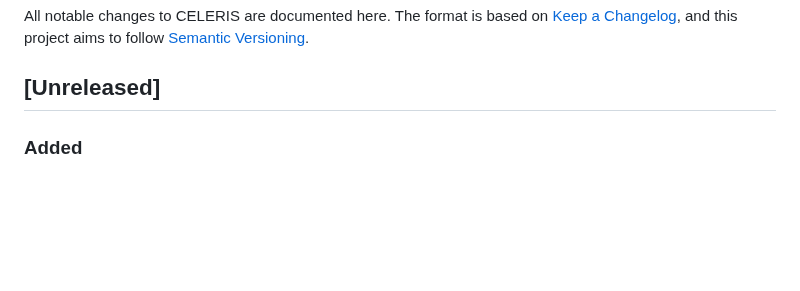
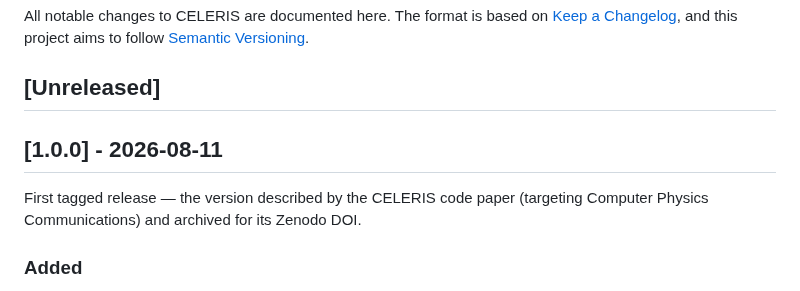
Before and after one commit to jeebuscrossaint/CELERIS, a Markdown page: CHANGELOG.md, the part around the change. Rendered like a GitHub page; blank space fills up the shorter version.

Commit message:
docs: changelog — stamp v1.0.0 (2026-08-11)

```diff
--- a/CHANGELOG.md
+++ b/CHANGELOG.md
@@ -5,6 +5,11 @@ All notable changes to CELERIS are documented here. The format is based on
 follow [Semantic Versioning](https://semver.org/spec/v2.0.0.html).
 
 ## [Unreleased]
+
+## [1.0.0] - 2026-08-11
+
+First tagged release — the version described by the CELERIS code paper (targeting
+Computer Physics Communications) and archived for its Zenodo DOI.
 
 ### Added
 - Apache-2.0 `LICENSE`, `CITATION.cff`, `CONTRIBUTING.md`, `CODE_OF_CONDUCT.md`, and
```
